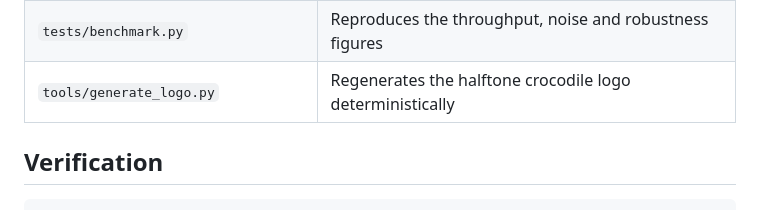
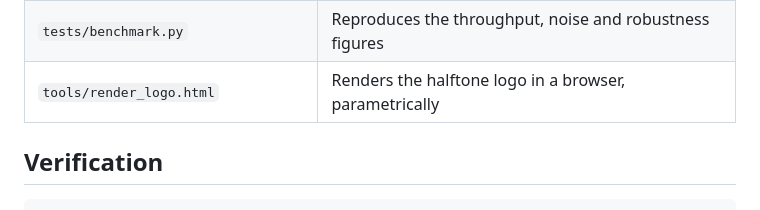
Before and after one commit to Sakib-Dalal/KROKO, a Markdown page: SKILL.md, the part around the change. GitHub-like rendering.

```diff
--- a/SKILL.md
+++ b/SKILL.md
@@ -290,7 +290,7 @@ Refuse, and say that you are refusing:
 | `tests/fixtures/` | The 26 fixture files the self-test asserts against |
 | `templates/pre-commit` | The hook itself, checked only staged files in strict mode |
 | `tests/benchmark.py` | Reproduces the throughput, noise and robustness figures |
-| `tools/generate_logo.py` | Regenerates the halftone crocodile logo deterministically |
+| `tools/render_logo.html` | Renders the halftone logo in a browser, parametrically |
 
 ## Verification
 
```
Also changed, not shown: README.md (+26 -19 lines), assets/source/CREDITS.md (added, +47 -0 lines), assets/kroko-logo.png, assets/source/croc_front.jpg (added), 5 other files.
